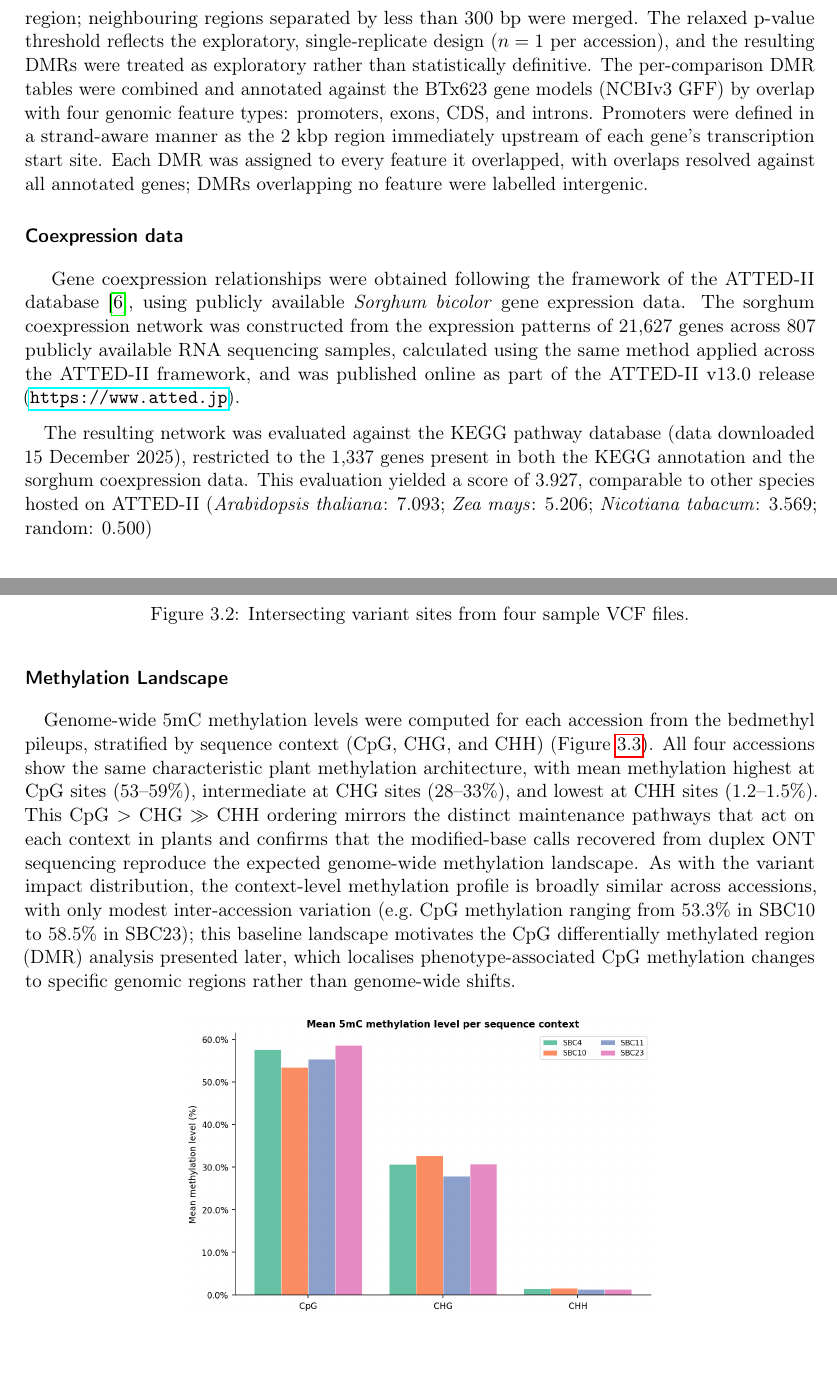
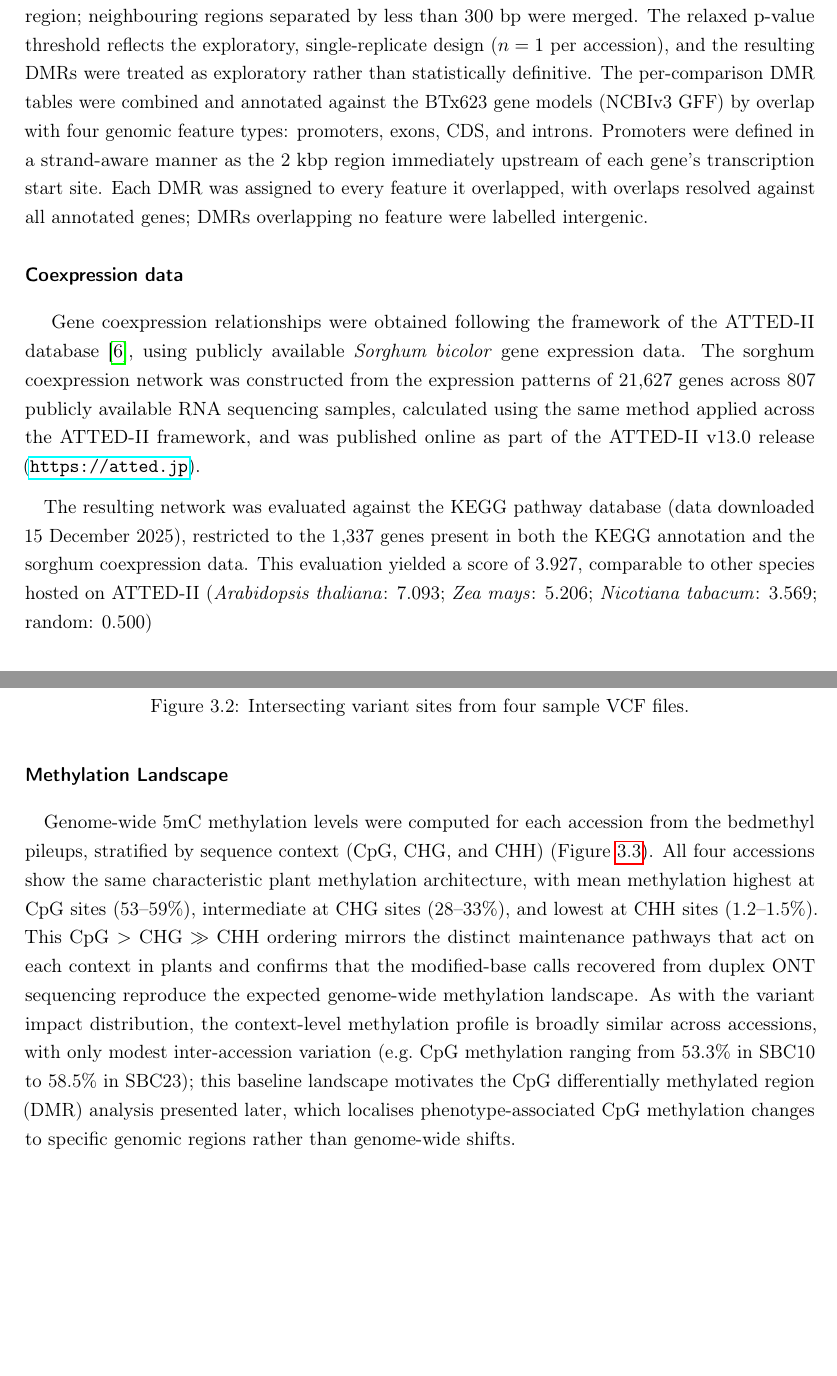
Before and after one commit to daffaaprilio/masters_thesis, a LaTeX thesis (writing/thesis.tex, which reads writing/chapters/02_methods.tex, writing/chapters/03_results.tex): two parts of pages 11 and 14 of 40 before the commit and two parts of pages 13 and 16 of 44 after it, joined at a grey line, cut so that both start at the same text. Compiled offline with pdfLaTeX.

Commit message:
Post-revision (3)

```diff
--- a/writing/chapters/02_methods.tex
+++ b/writing/chapters/02_methods.tex
@@ -57,6 +57,6 @@
 \hspace{1em}Differentially methylated regions (DMRs) were identified with the DSS R package \cite{fengDifferentialMethylationAnalysis2019} from the filtered 5mC profiles, restricted to the ten main sorghum chromosomes. DMRs were called for each pairwise comparison of accessions, yielding six comparisons in total, which were grouped according to the TAA phenotype contrast. For each comparison, differential methylation was tested at single-CpG resolution with \texttt{DMLtest} using smoothing (\texttt{smoothing.span}~$=500$), and DMRs were subsequently called with \texttt{callDMR} requiring a minimum methylation difference of 0.1, a p-value threshold of 0.2, a minimum region length of 50~bp, and at least 20 CpG sites per region; neighbouring regions separated by less than 300~bp were merged. The relaxed p-value threshold reflects the exploratory, single-replicate design ($n=1$ per accession), and the resulting DMRs were treated as exploratory rather than statistically definitive. The per-comparison DMR tables were combined and annotated against the BTx623 gene models (NCBIv3 GFF) by overlap with four genomic feature types: promoters, exons, CDS, and introns. Promoters were defined in a strand-aware manner as the 2~kbp region immediately upstream of each gene's transcription start site. Each DMR was assigned to every feature it overlapped, with overlaps resolved against all annotated genes; DMRs overlapping no feature were labelled intergenic.
 
 \section{Coexpression data}
-\hspace{1em} Gene coexpression relationships were obtained following the framework of the ATTED-II database \cite{obayashiATTEDIIV11Plant2022}, using publicly available \textit{Sorghum bicolor} gene expression data. The sorghum coexpression network was constructed from the expression patterns of 21,627 genes across 807 publicly available RNA sequencing samples, calculated using the same method applied across the ATTED-II framework, and was published online as part of the ATTED-II v13.0 release (\url{https://www.atted.jp}).
+\hspace{1em} Gene coexpression relationships were obtained following the framework of the ATTED-II database \cite{obayashiATTEDIIV11Plant2022}, using publicly available \textit{Sorghum bicolor} gene expression data. The sorghum coexpression network was constructed from the expression patterns of 21,627 genes across 807 publicly available RNA sequencing samples, calculated using the same method applied across the ATTED-II framework, and was published online as part of the ATTED-II v13.0 release (\url{https://atted.jp}).
 
 \hspace{1em}The resulting network was evaluated against the KEGG pathway database (data downloaded 15 December 2025), restricted to the 1{,}337 genes present in both the KEGG annotation and the sorghum coexpression data. This evaluation yielded a score of 3.927, comparable to other species hosted on ATTED-II (\textit{Arabidopsis thaliana}: 7.093; \textit{Zea mays}: 5.206; \textit{Nicotiana tabacum}: 3.569; random: 0.500)
--- a/writing/chapters/03_results.tex
+++ b/writing/chapters/03_results.tex
@@ -83,7 +83,7 @@
 
 \begin{figure}[H]
     \centering
-    \includegraphics[width=0.6\textwidth]{figures/fig02_context_methylation_level.png}
+    \includegraphics[width=0.9\textwidth]{figures/fig02_context_methylation_level.png}
     \caption{Methylation level by genomic context per sample.}
     \label{fig:context-methylation-level}
 \end{figure}
--- a/writing/thesis.tex
+++ b/writing/thesis.tex
@@ -27,6 +27,8 @@
 \titleformat{\section}{\sffamily\bfseries}{}{0pt}{}
 \titleformat{\subsection}{\normalfont\itshape}{}{0pt}{}
 \geometry{margin=2.54cm}
+\usepackage{setspace}       % line spacing
+\onehalfspacing
 
 \begin{document}
 
```
Also changed, not shown: writing/figures/all_variant_upset.png, writing/chapters/03_results.tex (2 more changed lines), 16 other files.
